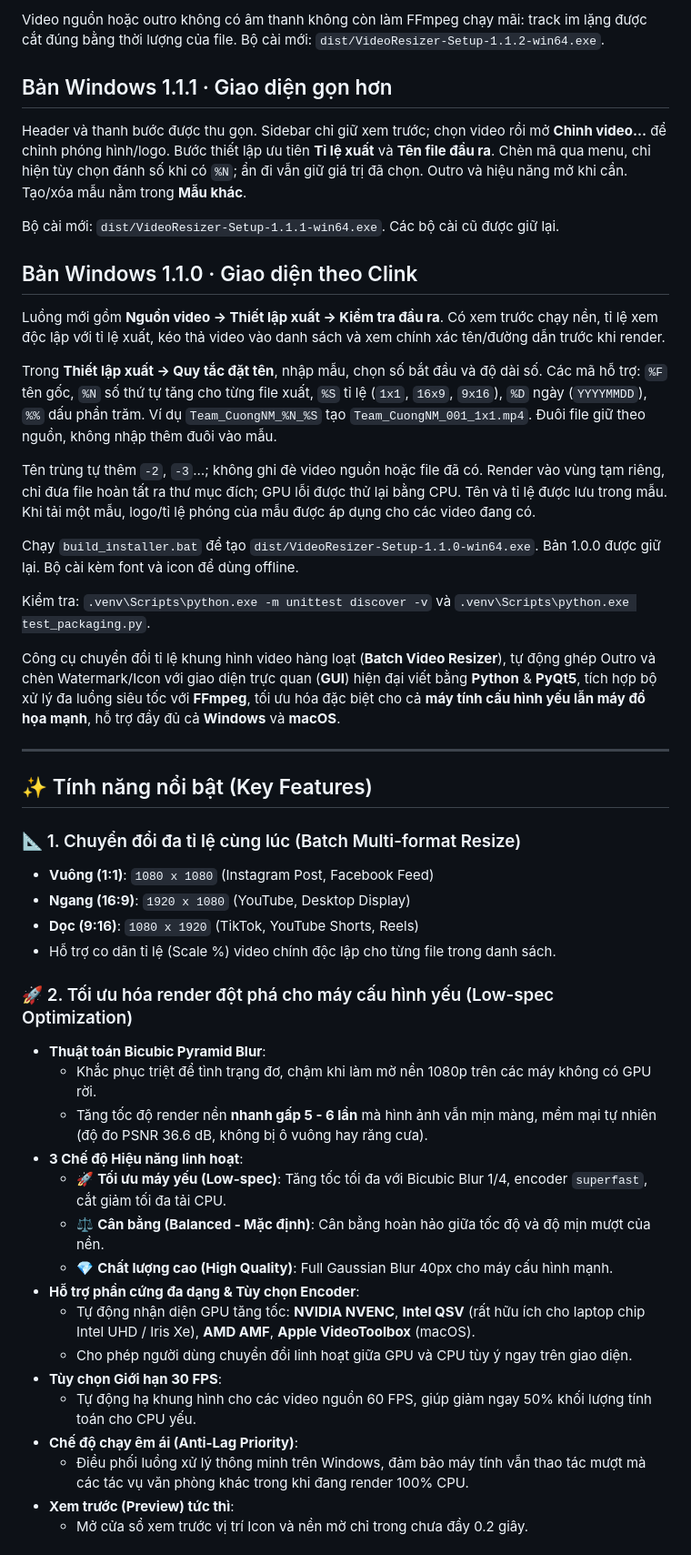
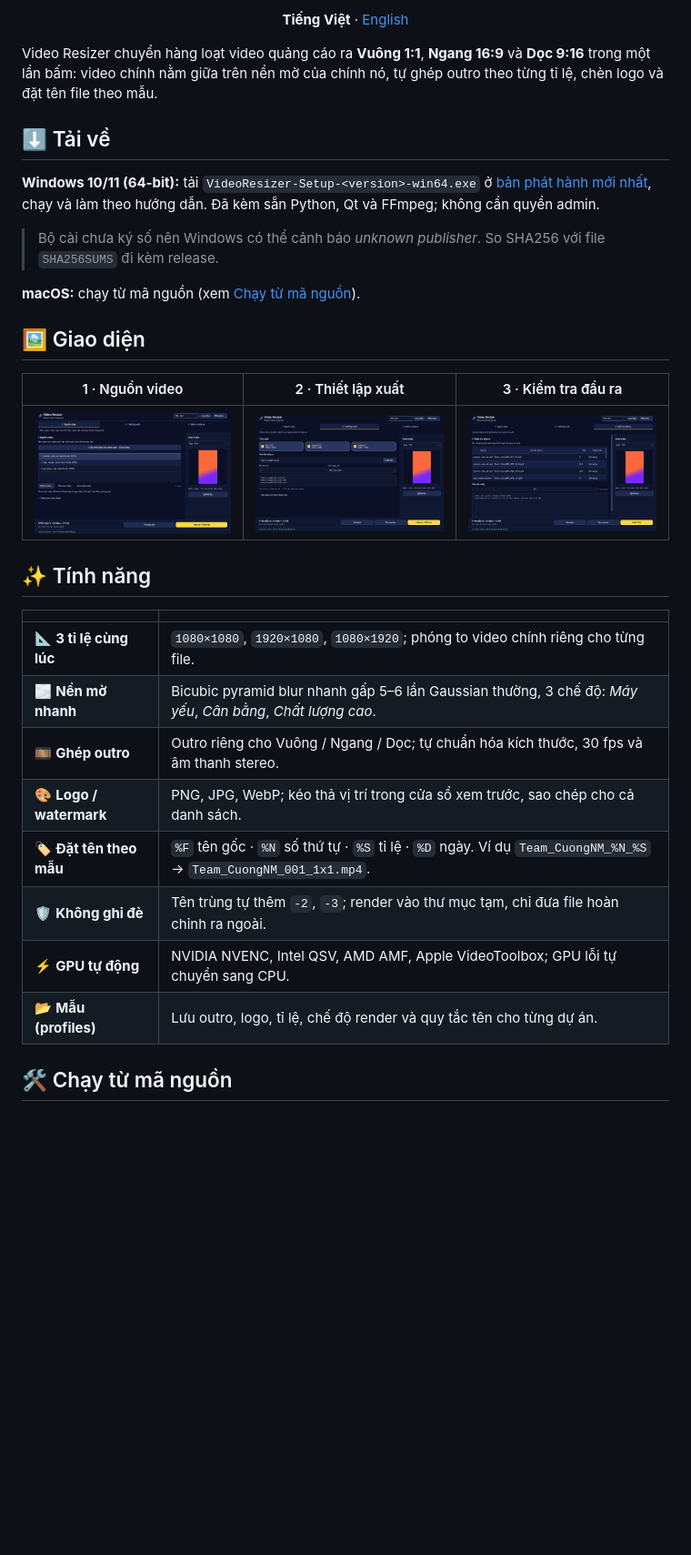
Before and after one commit to tivicicreative2024/VideoResizerAuto, a Markdown page: README.md, the part around one of its changes. Shown at 91% size. Rendered like a GitHub page; pictures changed too: docs/images/step1-source.png (added), docs/images/step2-settings.png (added), docs/images/step3-review.png (added); blank space fills up the shorter version.

Commit message:
docs: bilingual README with banner, screenshots and changelog
Co-Authored-By: Claude Opus 5.5 <noreply@anthropic.com>

```diff
--- a/README.md
+++ b/README.md
@@ -4,53 +12,34 @@
 
-Video nguồn hoặc outro không có âm thanh không còn làm FFmpeg chạy mãi: track im lặng được cắt đúng bằng thời lượng của file. Bộ cài mới: `dist/VideoResizer-Setup-1.1.2-win64.exe`.
+<p align="center"><b>Tiếng Việt</b> · <a href="README.en.md">English</a></p>
 
-## Bản Windows 1.1.1 · Giao diện gọn hơn
+Video Resizer chuyển hàng loạt video quảng cáo ra **Vuông 1:1**, **Ngang 16:9** và **Dọc 9:16** trong một lần bấm: video chính nằm giữa trên nền mờ của chính nó, tự ghép outro theo từng tỉ lệ, chèn logo và đặt tên file theo mẫu.
 
-Header và thanh bước được thu gọn. Sidebar chỉ giữ xem trước; chọn video rồi mở **Chỉnh video…** để chỉnh phóng hình/logo. Bước thiết lập ưu tiên **Tỉ lệ xuất** và **Tên file đầu ra**. Chèn mã qua menu, chỉ hiện tùy chọn đánh số khi có `%N`; ẩn đi vẫn giữ giá trị đã chọn. Outro và hiệu năng mở khi cần. Tạo/xóa mẫu nằm trong **Mẫu khác**.
+## ⬇️ Tải về
 
-Bộ cài mới: `dist/VideoResizer-Setup-1.1.1-win64.exe`. Các bộ cài cũ được giữ lại.
+**Windows 10/11 (64-bit):** tải `VideoResizer-Setup-<version>-win64.exe` ở [bản phát hành mới nhất](https://github.com/tivicicreative2024/VideoResizerAuto/releases/latest), chạy và làm theo hướng dẫn. Đã kèm sẵn Python, Qt và FFmpeg; không cần quyền admin.
 
+> Bộ cài chưa ký số nên Windows có thể cảnh báo *unknown publisher*. So SHA256 với file `SHA256SUMS` đi kèm release.
 
-## Bản Windows 1.1.0 · Giao diện theo Clink
+**macOS:** chạy từ mã nguồn (xem [Chạy từ mã nguồn](#-chạy-từ-mã-nguồn)).
 
-Luồng mới gồm **Nguồn video → Thiết lập xuất → Kiểm tra đầu ra**. Có xem trước chạy nền, tỉ lệ xem độc lập với tỉ lệ xuất, kéo thả video vào danh sách và xem chính xác tên/đường dẫn trước khi render.
+## 🖼️ Giao diện
 
-Trong **Thiết lập xuất → Quy tắc đặt tên**, nhập mẫu, chọn số bắt đầu và độ dài số. Các mã hỗ trợ: `%F` tên gốc, `%N` số thứ tự tăng cho từng file xuất, `%S` tỉ lệ (`1x1`, `16x9`, `9x16`), `%D` ngày (`YYYYMMDD`), `%%` dấu phần trăm. Ví dụ `Team_CuongNM_%N_%S` tạo `Team_CuongNM_001_1x1.mp4`. Đuôi file giữ theo nguồn, không nhập thêm đuôi vào mẫu.
+| 1 · Nguồn video | 2 · Thiết lập xuất | 3 · Kiểm tra đầu ra |
+|:---:|:---:|:---:|
+| ![Nguồn video](docs/images/step1-source.png) | ![Thiết lập xuất](docs/images/step2-settings.png) | ![Kiểm tra đầu ra](docs/images/step3-review.png) |
 
-Tên trùng tự thêm `-2`, `-3`…; không ghi đè video nguồn hoặc file đã có. Render vào vùng tạm riêng, chỉ đưa file hoàn tất ra thư mục đích; GPU lỗi được thử lại bằng CPU. Tên và tỉ lệ được lưu trong mẫu. Khi tải một mẫu, logo/tỉ lệ phóng của mẫu được áp dụng cho các video đang có.
+## ✨ Tính năng
 
-Chạy `build_installer.bat` để tạo `dist/VideoResizer-Setup-1.1.0-win64.exe`. Bản 1.0.0 được giữ lại. Bộ cài kèm font và icon để dùng offline.
+| | |
+|---|---|
+| 📐 **3 tỉ lệ cùng lúc** | `1080×1080`, `1920×1080`, `1080×1920`; phóng to video chính riêng cho từng file. |
+| 🌫️ **Nền mờ nhanh** | Bicubic pyramid blur nhanh gấp 5–6 lần Gaussian thường, 3 chế độ: *Máy yếu*, *Cân bằng*, *Chất lượng cao*. |
+| 🎞️ **Ghép outro** | Outro riêng cho Vuông / Ngang / Dọc; tự chuẩn hóa kích thước, 30 fps và âm thanh stereo. |
+| 🎨 **Logo / watermark** | PNG, JPG, WebP; kéo thả vị trí trong cửa sổ xem trước, sao chép cho cả danh sách. |
+| 🏷️ **Đặt tên theo mẫu** | `%F` tên gốc · `%N` số thứ tự · `%S` tỉ lệ · `%D` ngày. Ví dụ `Team_CuongNM_%N_%S` → `Team_CuongNM_001_1x1.mp4`. |
+| 🛡️ **Không ghi đè** | Tên trùng tự thêm `-2`, `-3`; render vào thư mục tạm, chỉ đưa file hoàn chỉnh ra ngoài. |
+| ⚡ **GPU tự động** | NVIDIA NVENC, Intel QSV, AMD AMF, Apple VideoToolbox; GPU lỗi tự chuyển sang CPU. |
+| 📂 **Mẫu (profiles)** | Lưu outro, logo, tỉ lệ, chế độ render và quy tắc tên cho từng dự án. |
 
-Kiểm tra: `.venv\Scripts\python.exe -m unittest discover -v` và `.venv\Scripts\python.exe test_packaging.py`.
+## 🛠️ Chạy từ mã nguồn
 
-
-Công cụ chuyển đổi tỉ lệ khung hình video hàng loạt (**Batch Video Resizer**), tự động ghép Outro và chèn Watermark/Icon với giao diện trực quan (**GUI**) hiện đại viết bằng **Python** & **PyQt5**, tích hợp bộ xử lý đa luồng siêu tốc với **FFmpeg**, tối ưu hóa đặc biệt cho cả **máy tính cấu hình yếu lẫn máy đồ họa mạnh**, hỗ trợ đầy đủ cả **Windows** và **macOS**.
-
----
-
-## ✨ Tính năng nổi bật (Key Features)
-
-### 📐 1. Chuyển đổi đa tỉ lệ cùng lúc (Batch Multi-format Resize)
-- **Vuông (1:1)**: `1080 x 1080` (Instagram Post, Facebook Feed)
-- **Ngang (16:9)**: `1920 x 1080` (YouTube, Desktop Display)
-- **Dọc (9:16)**: `1080 x 1920` (TikTok, YouTube Shorts, Reels)
-- Hỗ trợ co dãn tỉ lệ (Scale %) video chính độc lập cho từng file trong danh sách.
-
-### 🚀 2. Tối ưu hóa render đột phá cho máy cấu hình yếu (Low-spec Optimization)
-- **Thuật toán Bicubic Pyramid Blur**:
-  - Khắc phục triệt để tình trạng đơ, chậm khi làm mờ nền 1080p trên các máy không có GPU rời.
-  - Tăng tốc độ render nền **nhanh gấp 5 - 6 lần** mà hình ảnh vẫn mịn màng, mềm mại tự nhiên (độ đo PSNR 36.6 dB, không bị ô vuông hay răng cưa).
-- **3 Chế độ Hiệu năng linh hoạt**:
-  - 🚀 **Tối ưu máy yếu (Low-spec)**: Tăng tốc tối đa với Bicubic Blur 1/4, encoder `superfast`, cắt giảm tối đa tải CPU.
-  - ⚖️ **Cân bằng (Balanced - Mặc định)**: Cân bằng hoàn hảo giữa tốc độ và độ mịn mượt của nền.
-  - 💎 **Chất lượng cao (High Quality)**: Full Gaussian Blur 40px cho máy cấu hình mạnh.
-- **Hỗ trợ phần cứng đa dạng & Tùy chọn Encoder**:
-  - Tự động nhận diện GPU tăng tốc: **NVIDIA NVENC**, **Intel QSV** (rất hữu ích cho laptop chip Intel UHD / Iris Xe), **AMD AMF**, **Apple VideoToolbox** (macOS).
-  - Cho phép người dùng chuyển đổi linh hoạt giữa GPU và CPU tùy ý ngay trên giao diện.
-- **Tùy chọn Giới hạn 30 FPS**:
-  - Tự động hạ khung hình cho các video nguồn 60 FPS, giúp giảm ngay 50% khối lượng tính toán cho CPU yếu.
-- **Chế độ chạy êm ái (Anti-Lag Priority)**:
-  - Điều phối luồng xử lý thông minh trên Windows, đảm bảo máy tính vẫn thao tác mượt mà các tác vụ văn phòng khác trong khi đang render 100% CPU.
-- **Xem trước (Preview) tức thì**:
-  - Mở cửa sổ xem trước vị trí Icon và nền mờ chỉ trong chưa đầy 0.2 giây.
-
```
Also changed, not shown: other parts of README.md (+39 -70 lines), CHANGELOG.md (added, +19 -0 lines), README.en.md (added, +88 -0 lines), docs/images/banner-en.png (added), docs/images/banner.png (added).
